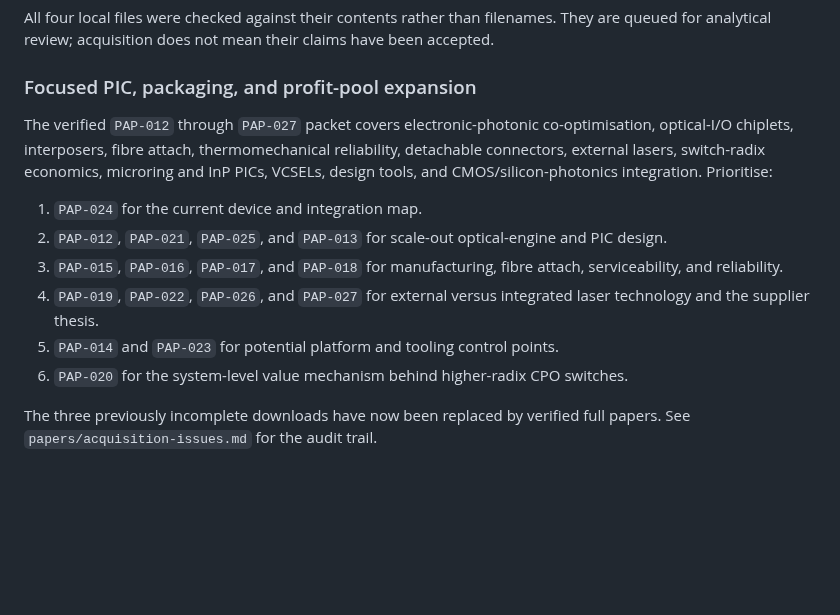
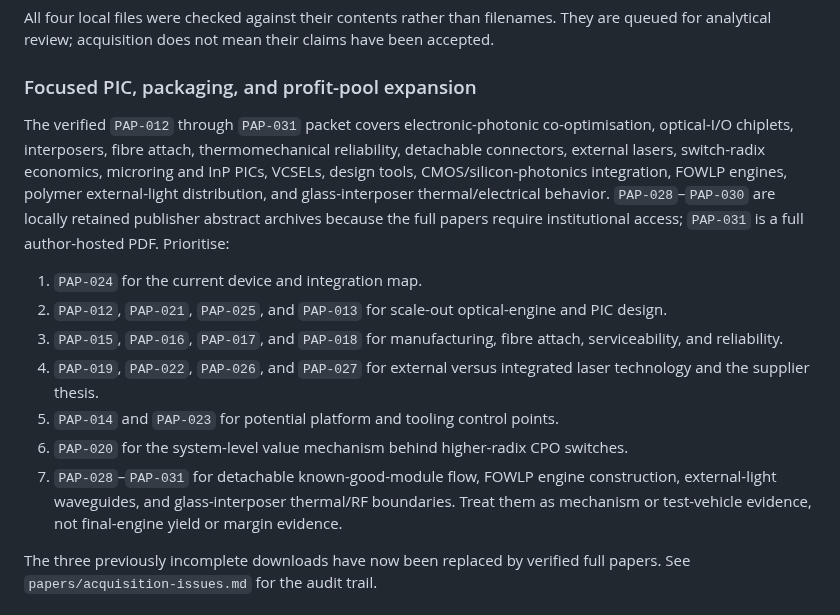
Before and after one commit to Nur-Alp/cpo-research-private, a Markdown page: 01-sources/README.md, the part around the change. Drawn GitHub-style; blank space fills up the shorter version.

Commit message:
Refresh research source inventory

```diff
--- a/01-sources/README.md
+++ b/01-sources/README.md
@@ -103,7 +103,7 @@ All four local files were checked against their contents rather than filenames.
 
 ### Focused PIC, packaging, and profit-pool expansion
 
-The verified `PAP-012` through `PAP-027` packet covers electronic-photonic co-optimisation, optical-I/O chiplets, interposers, fibre attach, thermomechanical reliability, detachable connectors, external lasers, switch-radix economics, microring and InP PICs, VCSELs, design tools, and CMOS/silicon-photonics integration. Prioritise:
+The verified `PAP-012` through `PAP-031` packet covers electronic-photonic co-optimisation, optical-I/O chiplets, interposers, fibre attach, thermomechanical reliability, detachable connectors, external lasers, switch-radix economics, microring and InP PICs, VCSELs, design tools, CMOS/silicon-photonics integration, FOWLP engines, polymer external-light distribution, and glass-interposer thermal/electrical behavior. `PAP-028`–`PAP-030` are locally retained publisher abstract archives because the full papers require institutional access; `PAP-031` is a full author-hosted PDF. Prioritise:
 
 1. `PAP-024` for the current device and integration map.
 2. `PAP-012`, `PAP-021`, `PAP-025`, and `PAP-013` for scale-out optical-engine and PIC design.
@@ -111,6 +111,7 @@ The verified `PAP-012` through `PAP-027` packet covers electronic-photonic co-op
 4. `PAP-019`, `PAP-022`, `PAP-026`, and `PAP-027` for external versus integrated laser technology and the supplier thesis.
 5. `PAP-014` and `PAP-023` for potential platform and tooling control points.
 6. `PAP-020` for the system-level value mechanism behind higher-radix CPO switches.
+7. `PAP-028`–`PAP-031` for detachable known-good-module flow, FOWLP engine construction, external-light waveguides, and glass-interposer thermal/RF boundaries. Treat them as mechanism or test-vehicle evidence, not final-engine yield or margin evidence.
 
 The three previously incomplete downloads have now been replaced by verified full papers. See `papers/acquisition-issues.md` for the audit trail.
 
```
Also changed, not shown: cpo-research-context.md (+1 -1 lines).
